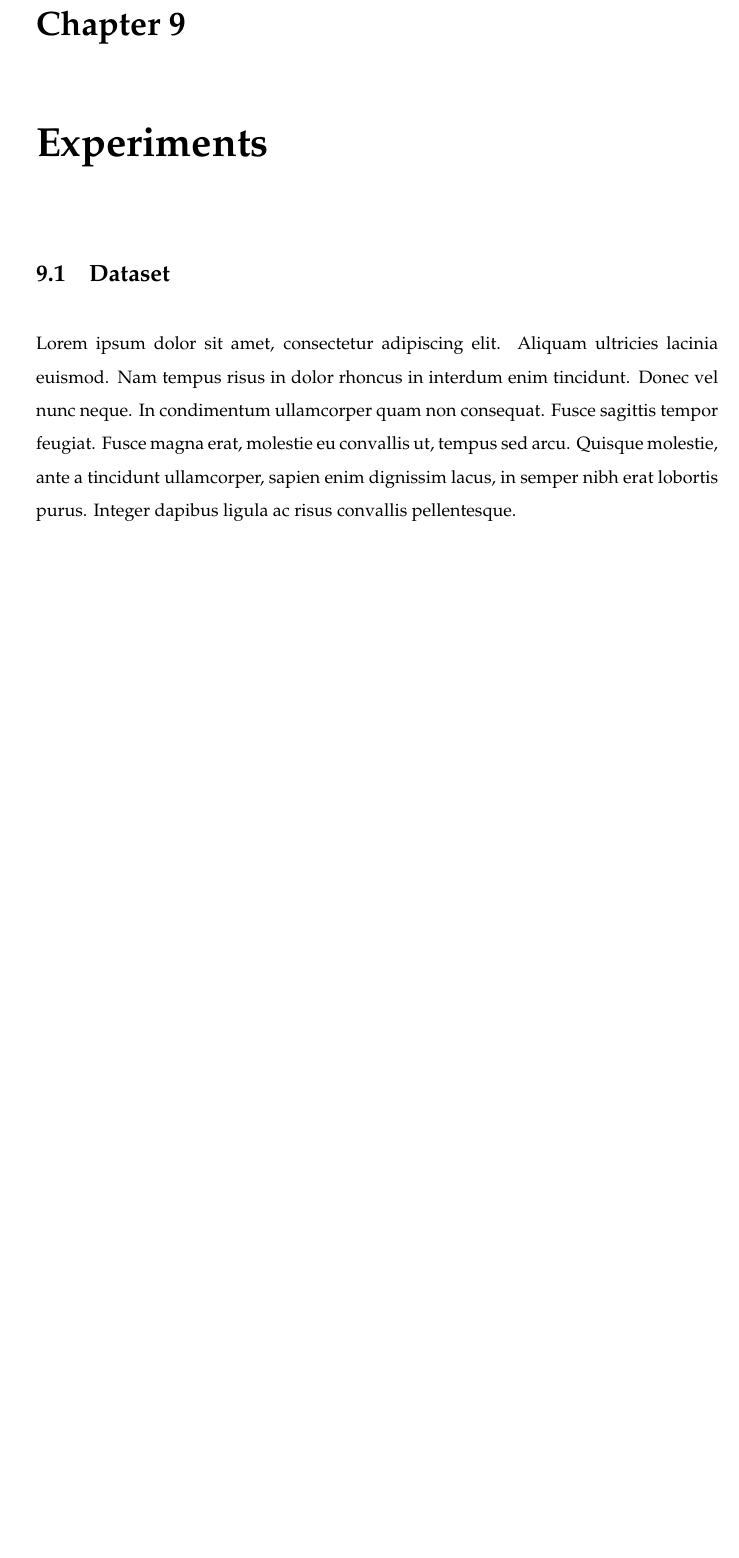
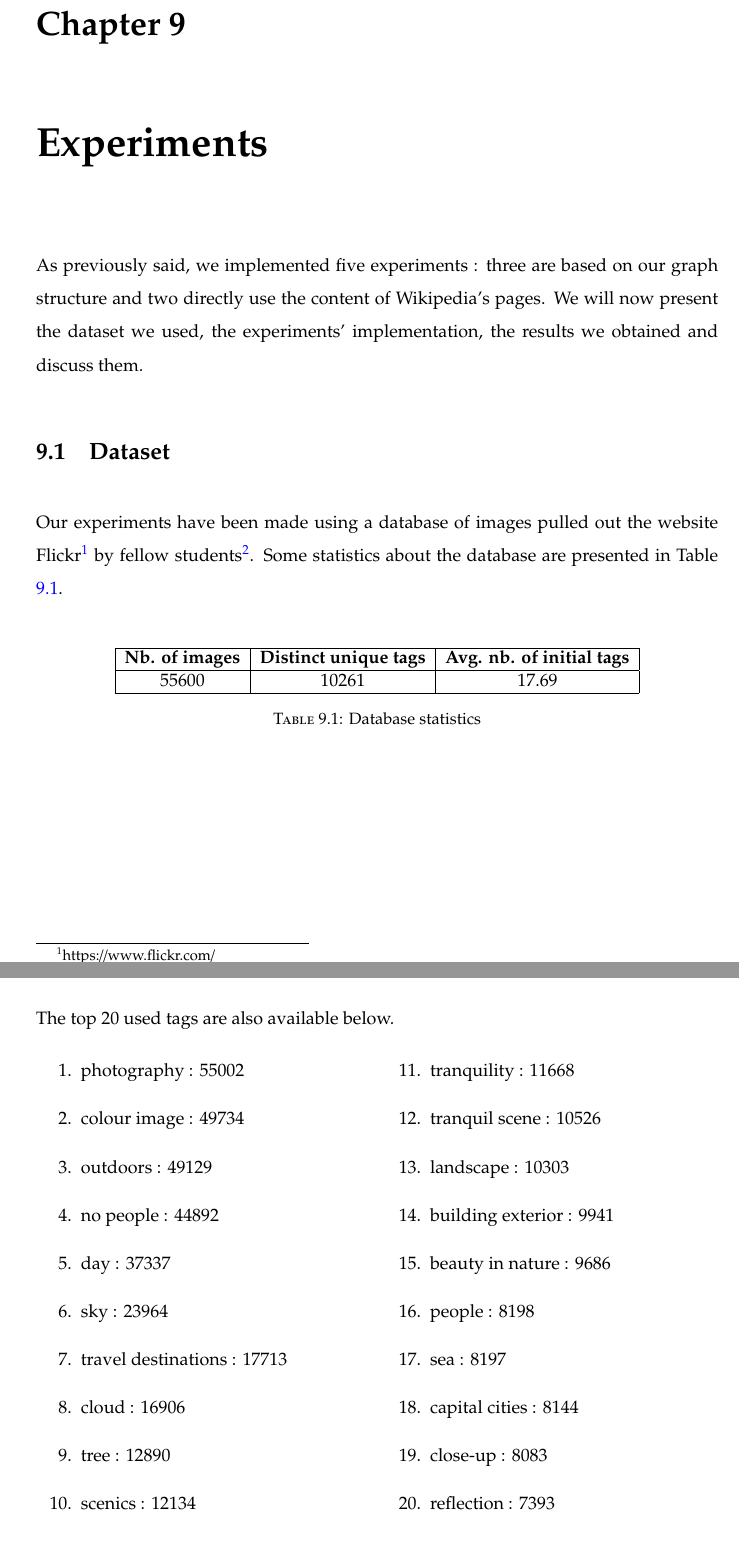
Before and after one commit to Mogier/master-thesis, a LaTeX thesis (passau/thesis.tex, which reads passau/Chapters/Experiments.tex): part of page 54 of 61 before the commit and two parts of pages 54 and 55 of 63 after it, the two joined at a grey line, cut so that both start at the same text, the shorter picture padded with empty space. The pictures show the PDF file passau/thesis.pdf that the author committed with the source.

Commit message:
Experiments dataset

```diff
--- a/passau/Chapters/Experiments.tex
+++ b/passau/Chapters/Experiments.tex
@@ -5,11 +5,46 @@
 \label{chapter:Experiments} % Change X to a consecutive number; for referencing this chapter elsewhere, use \ref{ChapterX}
 
 \lhead{Chapter 10 \emph{Experiments}} % Change X to a consecutive number; this is for the header on each page - perhaps a shortened title
-
-%----------------------------------------------------------------------------------------
-%	SECTION 1
-%----------------------------------------------------------------------------------------
+As previously said, we implemented five experiments : three are based on our graph structure and two directly use the content of Wikipedia's pages. We will now present the dataset we used, the experiments' implementation, the results we obtained and discuss them.
 
 \section{Dataset} % (fold)
 \label{sec:dataset}
-Lorem ipsum dolor sit amet, consectetur adipiscing elit. Aliquam ultricies lacinia euismod. Nam tempus risus in dolor rhoncus in interdum enim tincidunt. Donec vel nunc neque. In condimentum ullamcorper quam non consequat. Fusce sagittis tempor feugiat. Fusce magna erat, molestie eu convallis ut, tempus sed arcu. Quisque molestie, ante a tincidunt ullamcorper, sapien enim dignissim lacus, in semper nibh erat lobortis purus. Integer dapibus ligula ac risus convallis pellentesque.
+Our experiments have been made using a database of images pulled out the website Flickr\footnote{https://www.flickr.com/} by fellow students\footnote{Thanks to Adela Neacsu, Sorana Capalnean, Iler Viraragavane and Gaëtan Deshayes}. Some statistics about the database are presented in Table \ref{table:db_stats}.\\
+\begin{table}[!h]
+\centering
+\begin{tabular}{|c|c|c|}
+\hline
+{\bf Nb. of images} & {\bf Distinct unique tags} & {\bf Avg. nb. of initial tags} \\ \hline
+55600               & 10261                      & 17.69                          \\ \hline
+\end{tabular}
+\caption{Database statistics}
+\label{table:db_stats}
+\end{table}
+
+\newpage
+
+The top 20 used tags are also available below.
+\begin{multicols}{2}
+\begin{enumerate}
+  \item photography : 55002
+  \item colour image : 49734
+  \item outdoors : 49129
+  \item no people : 44892
+  \item day : 37337
+  \item sky : 23964
+  \item travel destinations : 17713
+  \item cloud : 16906
+  \item tree : 12890
+  \item scenics : 12134
+  \item tranquility : 11668
+  \item tranquil scene : 10526
+  \item landscape : 10303
+  \item building exterior : 9941
+  \item beauty in nature : 9686
+  \item people : 8198
+  \item sea : 8197
+  \item capital cities : 8144
+  \item close-up : 8083
+  \item reflection : 7393
+\end{enumerate}
+\end{multicols}
@@ -15,0 +57,3 @@ Lorem ipsum dolor sit amet, consectetur adipiscing elit. Aliquam ultricies lacin
+\begin{table}[!h]
+\centering
+\begin{tabular}{|c|c|c|c|}
@@ -16,3 +77,8 @@ Lorem ipsum dolor sit amet, consectetur adipiscing elit. Aliquam ultricies lacin
+\end{table}
+
+\lstinputlisting[language=SQL,caption=Cypher query to count WordNet's nodes,label={code:cypherWordNet}]{./Primitives/wordNetCypher.sql}
+
+Thanks to the Gephi software\footnote{http://gephi.github.io/}, we were able to compute some statistics about our network and we learned that the longest shortest path between two nodes (also called graph's diameter) of our graph is of 20 and the average path length between two nodes is of 6.64.
 
 % section dataset (end)
 
```
Also changed, not shown: passau/Chapters/SemanticResources.tex (+1 -1 lines), passau/thesis.tex (+6 -0 lines), passau/thesis.pdf, passau/Chapters/Experiments.tex (23 more changed lines), 2 other files.
